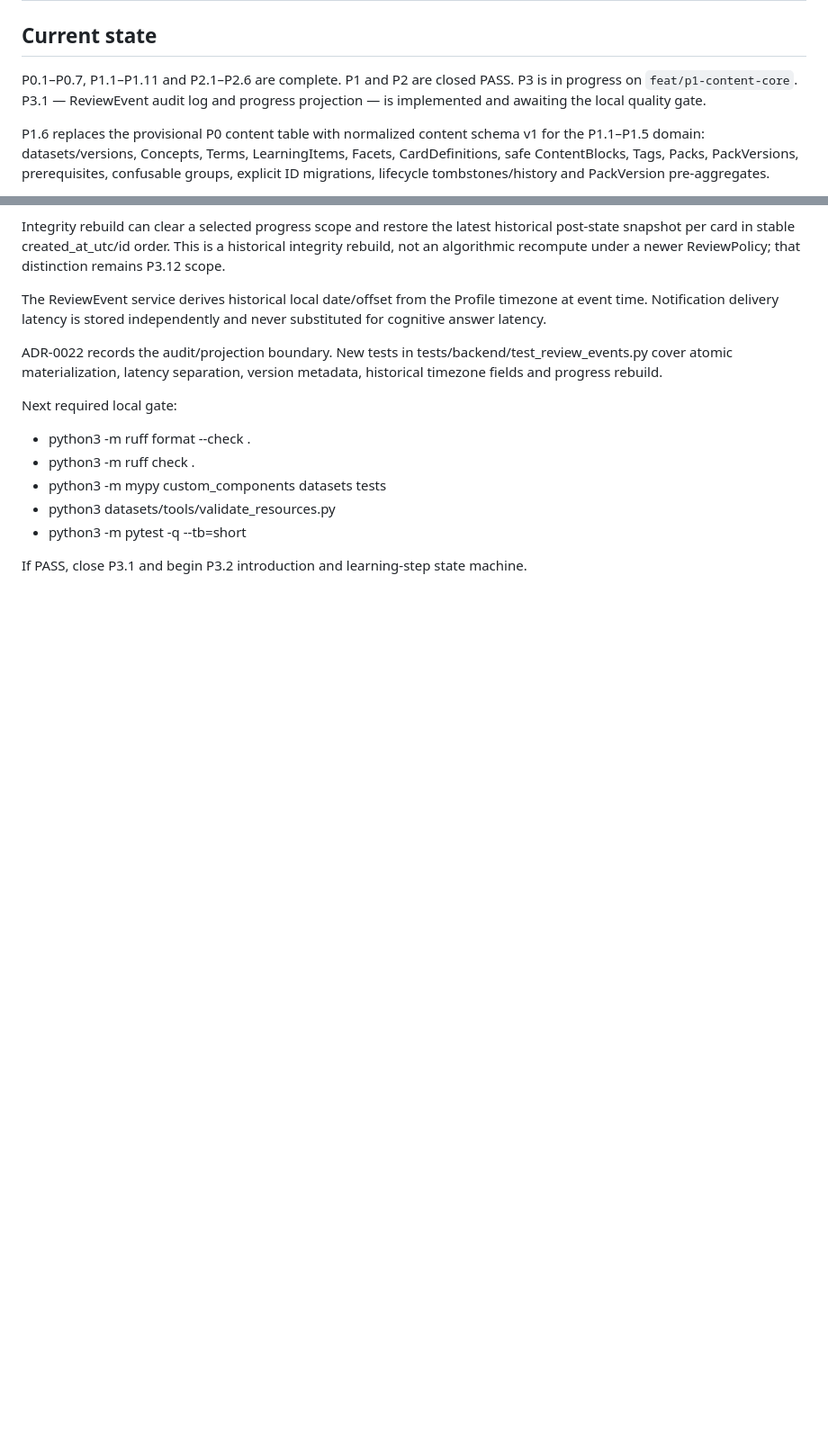
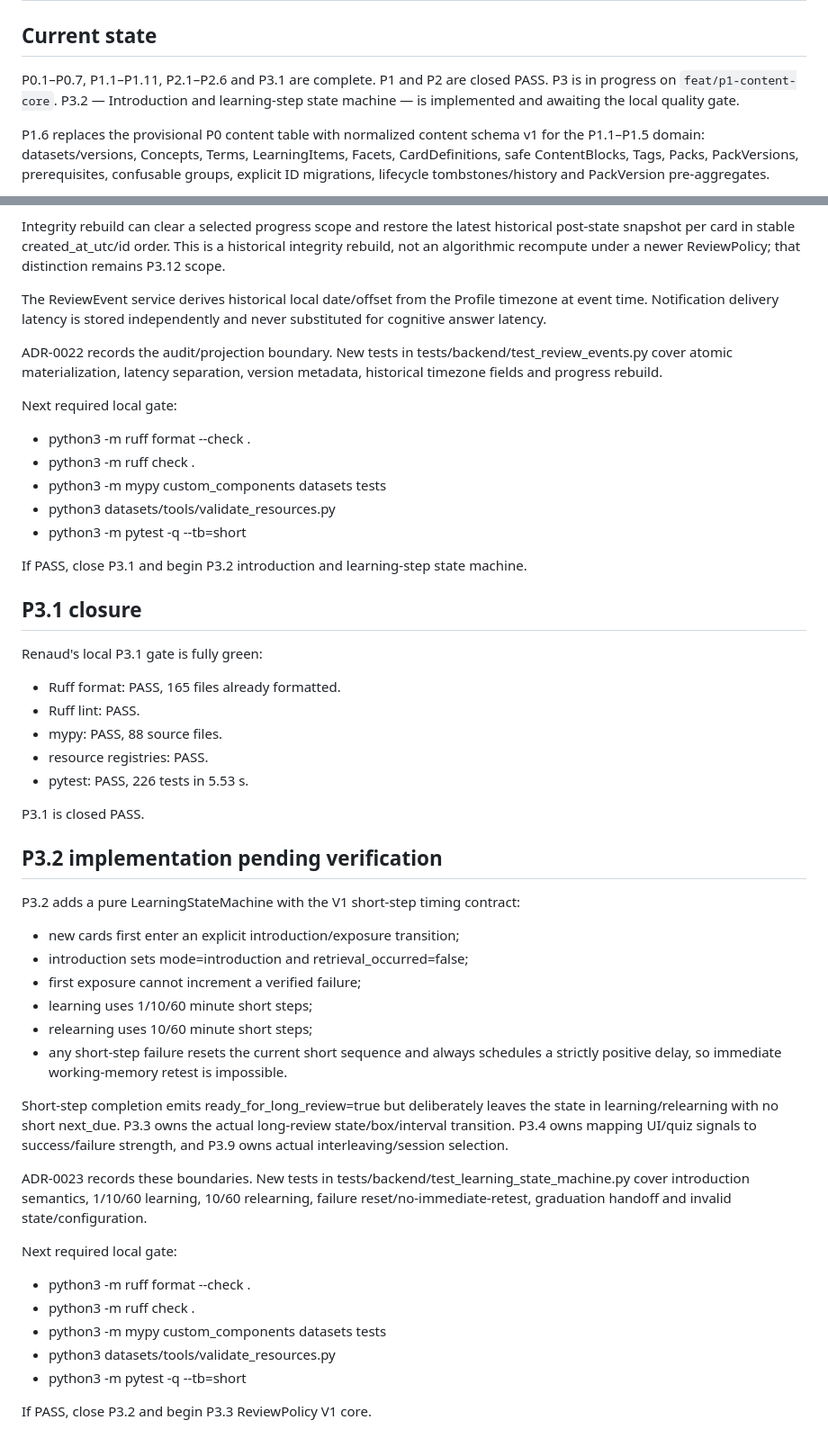
Before and after one commit to rfrachot/LockLearn, a Markdown page: AGENT_HANDOFF.md, 2 parts joined by grey strips. Shown at 90% size. Rendered like a GitHub page; blank space fills up the shorter version.

Commit message:
docs(handoff): close P3.1 and hand off P3.2 gate

```diff
--- a/AGENT_HANDOFF.md
+++ b/AGENT_HANDOFF.md
@@ -2,9 +2,9 @@
 
 ## Current state
 
-P0.1–P0.7, P1.1–P1.11 and P2.1–P2.6 are complete. P1 and P2 are closed PASS.
-P3 is in progress on `feat/p1-content-core`. P3.1 — ReviewEvent audit log and
-progress projection — is implemented and awaiting the local quality gate.
+P0.1–P0.7, P1.1–P1.11, P2.1–P2.6 and P3.1 are complete. P1 and P2 are closed
+PASS. P3 is in progress on `feat/p1-content-core`. P3.2 — Introduction and
+learning-step state machine — is implemented and awaiting the local quality gate.
 
 P1.6 replaces the provisional P0 content table with normalized content schema
 v1 for the P1.1–P1.5 domain: datasets/versions, Concepts, Terms,
@@ -584,3 +584,45 @@ Next required local gate:
 - python3 -m pytest -q --tb=short
 
 If PASS, close P3.1 and begin P3.2 introduction and learning-step state machine.
+
+
+## P3.1 closure
+
+Renaud's local P3.1 gate is fully green:
+- Ruff format: PASS, 165 files already formatted.
+- Ruff lint: PASS.
+- mypy: PASS, 88 source files.
+- resource registries: PASS.
+- pytest: PASS, 226 tests in 5.53 s.
+
+P3.1 is closed PASS.
+
+## P3.2 implementation pending verification
+
+P3.2 adds a pure LearningStateMachine with the V1 short-step timing contract:
+- new cards first enter an explicit introduction/exposure transition;
+- introduction sets mode=introduction and retrieval_occurred=false;
+- first exposure cannot increment a verified failure;
+- learning uses 1/10/60 minute short steps;
+- relearning uses 10/60 minute short steps;
+- any short-step failure resets the current short sequence and always schedules
+  a strictly positive delay, so immediate working-memory retest is impossible.
+
+Short-step completion emits ready_for_long_review=true but deliberately leaves
+the state in learning/relearning with no short next_due. P3.3 owns the actual
+long-review state/box/interval transition. P3.4 owns mapping UI/quiz signals to
+success/failure strength, and P3.9 owns actual interleaving/session selection.
+
+ADR-0023 records these boundaries. New tests in
+tests/backend/test_learning_state_machine.py cover introduction semantics,
+1/10/60 learning, 10/60 relearning, failure reset/no-immediate-retest,
+graduation handoff and invalid state/configuration.
+
+Next required local gate:
+- python3 -m ruff format --check .
+- python3 -m ruff check .
+- python3 -m mypy custom_components datasets tests
+- python3 datasets/tools/validate_resources.py
+- python3 -m pytest -q --tb=short
+
+If PASS, close P3.2 and begin P3.3 ReviewPolicy V1 core.
```
